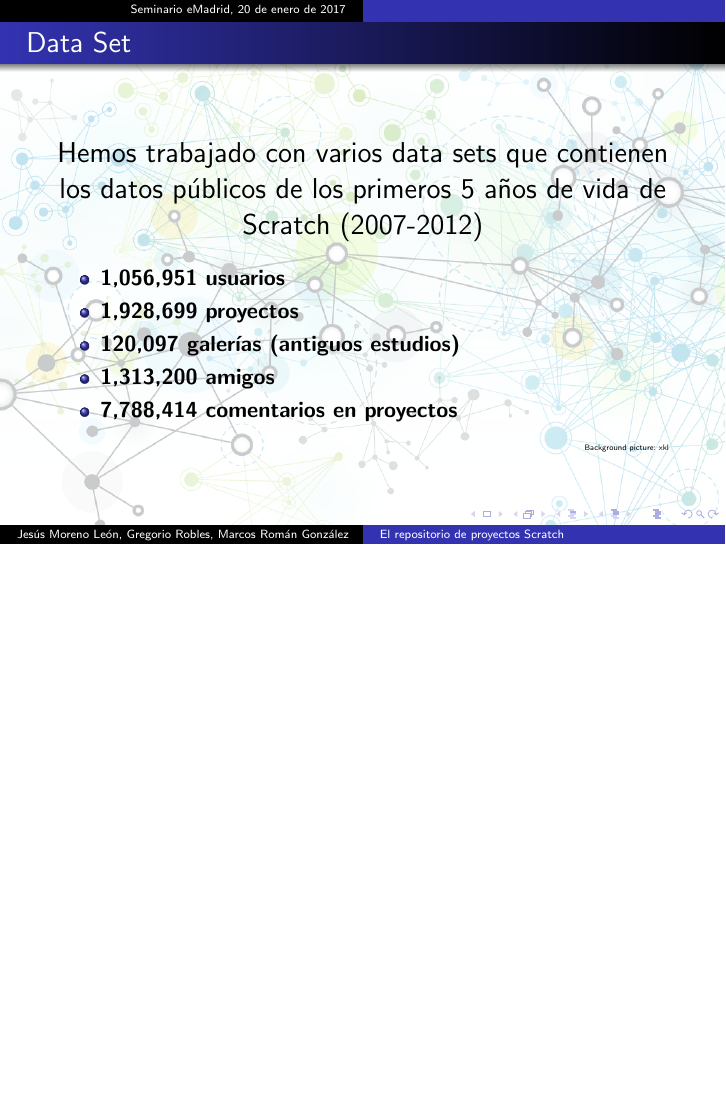
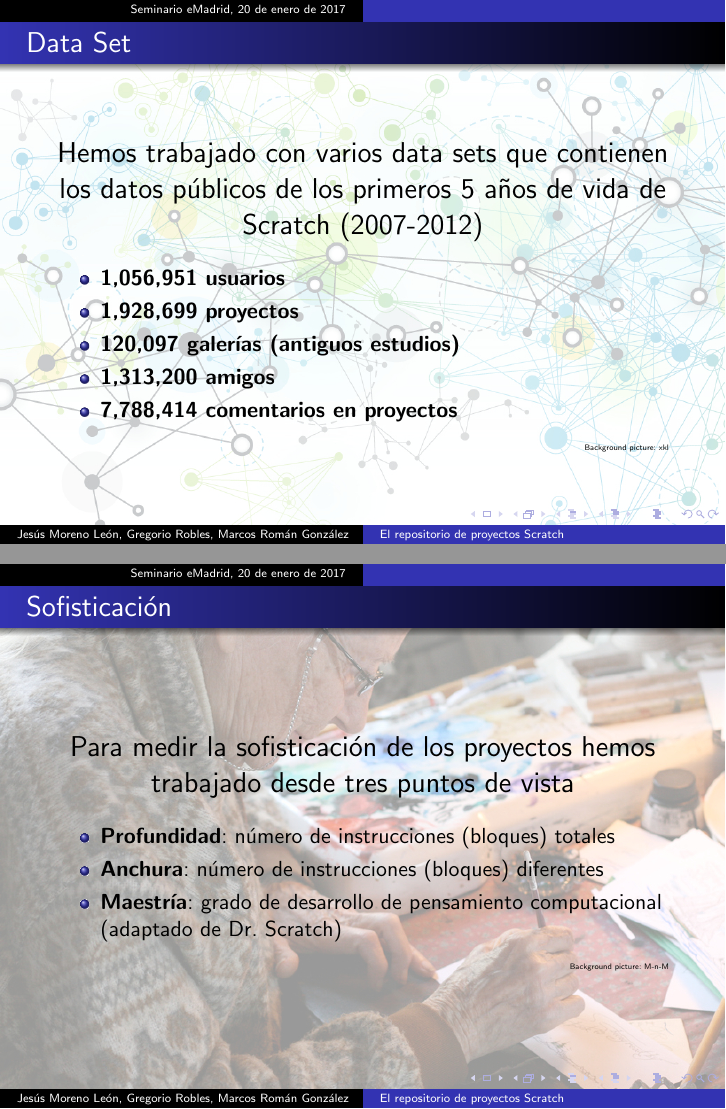
Before and after one commit to kgblll/Documentation, LaTeX slides (Presentaciones/2017-seminario-emadrid/slides.tex): page 7 of 8 before the commit and pages 7 and 8 of 9 after it, the two joined at a grey line, the shorter picture padded with empty space. Compiled offline with pdfLaTeX; the source files are stored in an older character set and shown here as Unicode.

Commit message:
Add "Sofisticación"

```diff
--- a/Presentaciones/2017-seminario-emadrid/slides.tex
+++ b/Presentaciones/2017-seminario-emadrid/slides.tex
@@ -201,6 +201,25 @@
 \usebackgroundtemplate{}
 
 %--------------------------------------------------------
+\usebackgroundtemplate{\includegraphics[width=16cm]{figs/painter2.jpg}}
+%Source: https://www.flickr.com/photos/29839263@N00/1535789552/
+
+\begin{frame}
+\frametitle{Sofisticación}
+  \begin{center}
+    \Large Para medir la sofisticación de los proyectos hemos trabajado desde tres puntos de vista
+  \end{center}
+  \begin{itemize}
+    \item \textbf{Profundidad}: número de instrucciones (bloques) totales
+    \item \textbf{Anchura}: número de instrucciones (bloques) diferentes
+    \item \textbf{Maestría}: grado de desarrollo de pensamiento computacional (adaptado de Dr. Scratch)
+  \end{itemize}
+  \hfill{\Tiny Background picture: M-n-M}
+\end{frame}
+
+\usebackgroundtemplate{}
+
+%--------------------------------------------------------
 \frame{
 \maketitle
 \begin{center}
```
Also changed, not shown: Presentaciones/2017-seminario-emadrid/figs/painter2.jpg (added).
